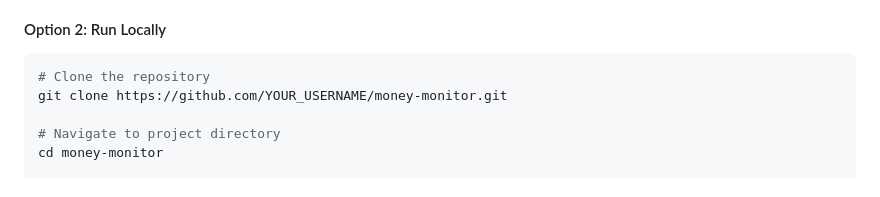
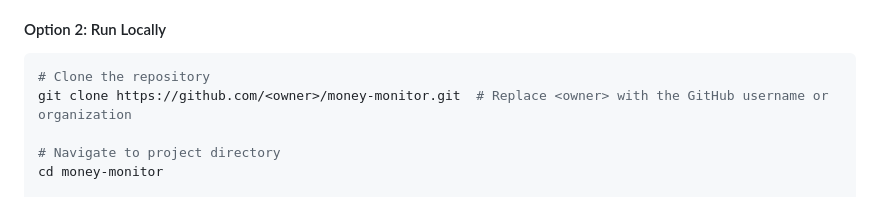
Before and after one commit to kingpinzs/money-monitor, a Markdown page: README.md, the part around the change. Drawn GitHub-style.

Commit message:
Update README.md
Co-authored-by: Copilot <175728472+Copilot@users.noreply.github.com>

````diff
--- a/README.md
+++ b/README.md
@@ -61,7 +61,7 @@ A modern, mobile-first Progressive Web App (PWA) for personal budget and expense
 #### Option 2: Run Locally
 ```bash
 # Clone the repository
-git clone https://github.com/YOUR_USERNAME/money-monitor.git
+git clone https://github.com/<owner>/money-monitor.git  # Replace <owner> with the GitHub username or organization
 
 # Navigate to project directory
 cd money-monitor
````
